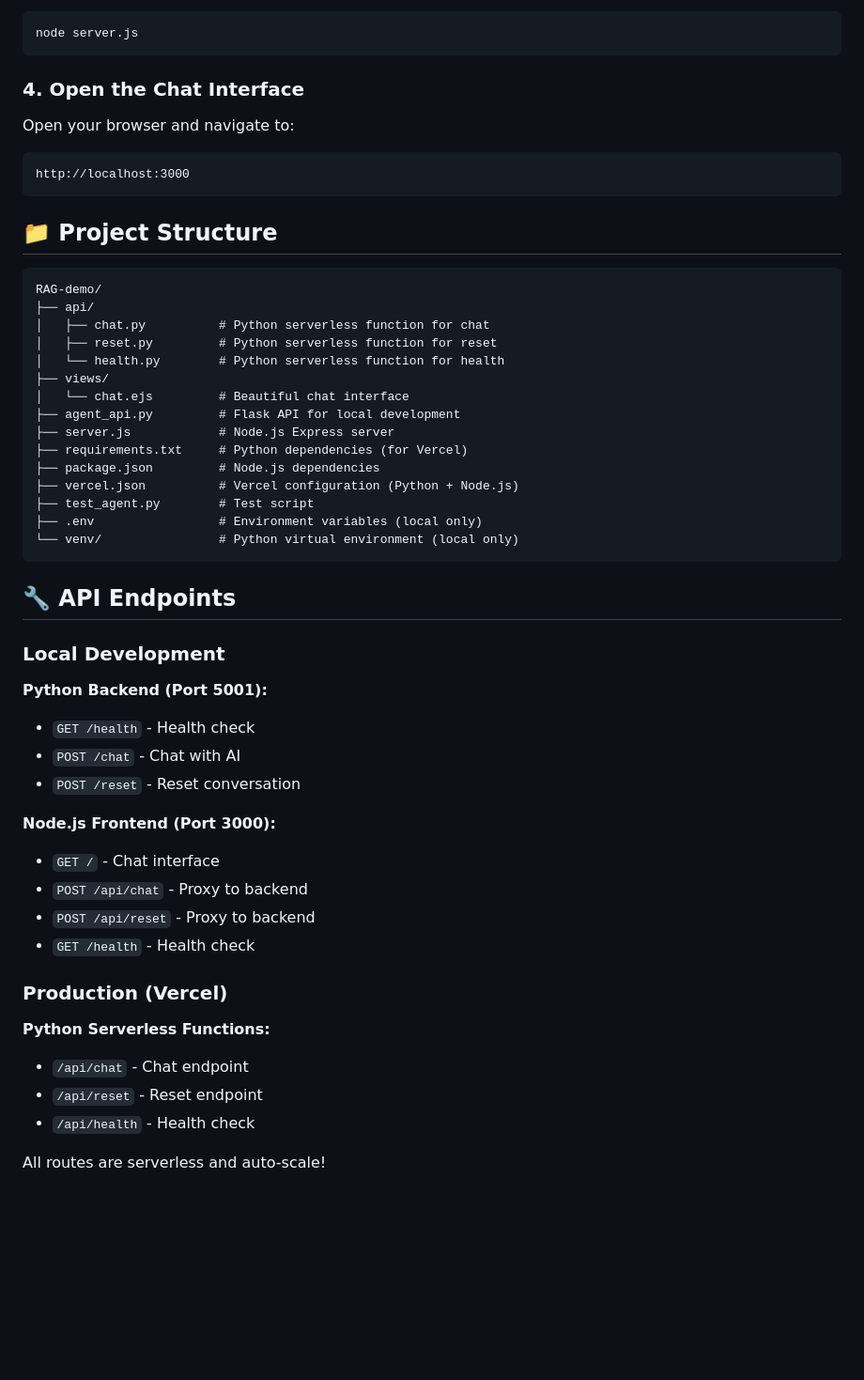
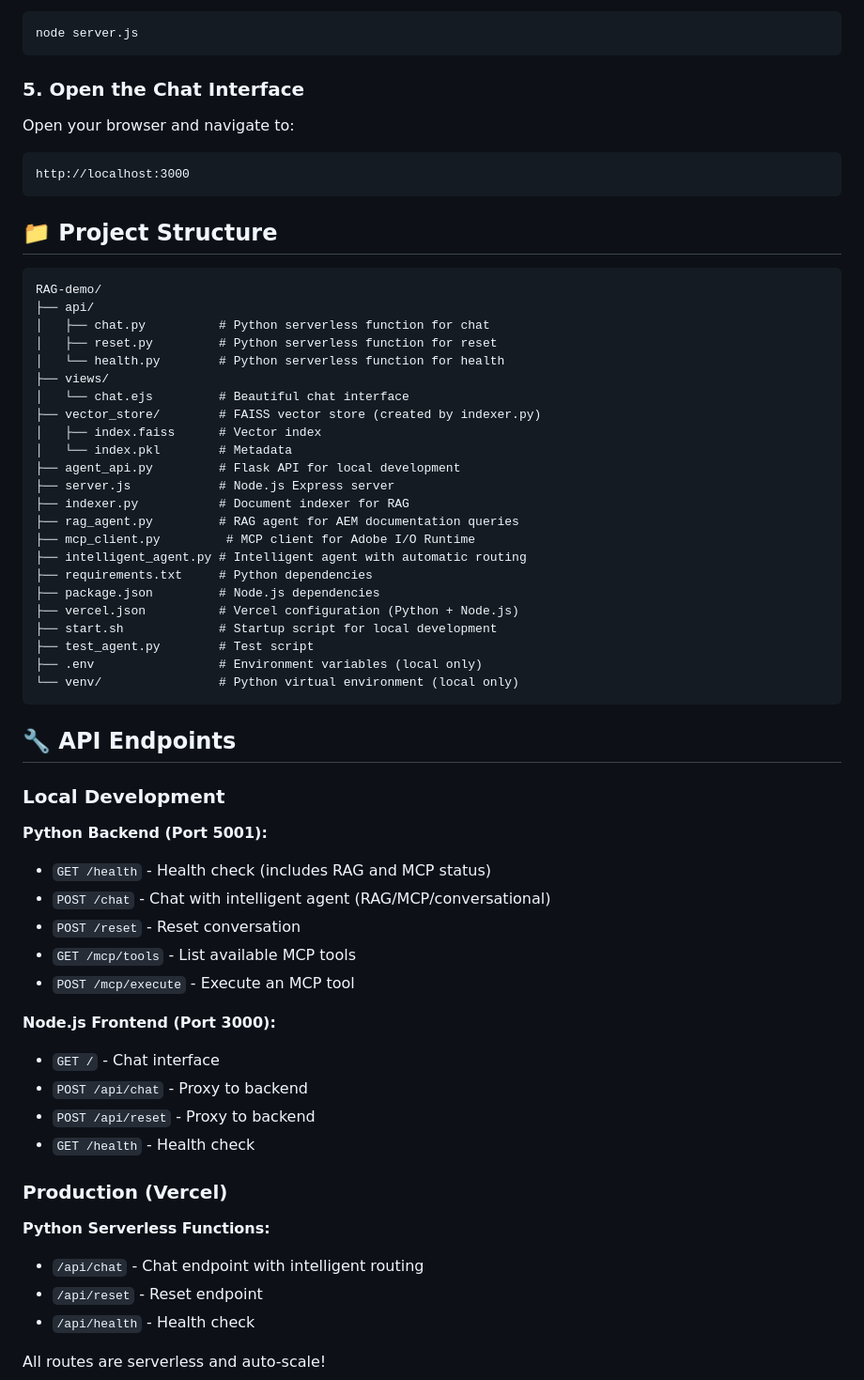
Before and after one commit to ynakagawa/rag-demo, a Markdown page: README.md, the part around one of its changes. Shown at 94% size. GitHub-like rendering; blank space fills up the shorter version.

````diff
--- a/README.md
+++ b/README.md
@@ -63,7 +85,7 @@ Terminal 2 - Node.js Frontend:
 node server.js
 ```
 
-### 4. Open the Chat Interface
+### 5. Open the Chat Interface
 
 Open your browser and navigate to:
 ```
@@ -80,11 +102,19 @@ RAG-demo/
 │   └── health.py        # Python serverless function for health
 ├── views/
 │   └── chat.ejs         # Beautiful chat interface
+├── vector_store/        # FAISS vector store (created by indexer.py)
+│   ├── index.faiss      # Vector index
+│   └── index.pkl        # Metadata
 ├── agent_api.py         # Flask API for local development
 ├── server.js            # Node.js Express server
-├── requirements.txt     # Python dependencies (for Vercel)
+├── indexer.py           # Document indexer for RAG
+├── rag_agent.py         # RAG agent for AEM documentation queries
+├── mcp_client.py         # MCP client for Adobe I/O Runtime
+├── intelligent_agent.py # Intelligent agent with automatic routing
+├── requirements.txt     # Python dependencies
 ├── package.json         # Node.js dependencies
 ├── vercel.json          # Vercel configuration (Python + Node.js)
+├── start.sh             # Startup script for local development
 ├── test_agent.py        # Test script
 ├── .env                 # Environment variables (local only)
 └── venv/                # Python virtual environment (local only)
@@ -95,9 +125,11 @@ RAG-demo/
 ### Local Development
 
 **Python Backend (Port 5001):**
-- `GET /health` - Health check
-- `POST /chat` - Chat with AI
+- `GET /health` - Health check (includes RAG and MCP status)
+- `POST /chat` - Chat with intelligent agent (RAG/MCP/conversational)
 - `POST /reset` - Reset conversation
+- `GET /mcp/tools` - List available MCP tools
+- `POST /mcp/execute` - Execute an MCP tool
 
 **Node.js Frontend (Port 3000):**
 - `GET /` - Chat interface
@@ -108,7 +140,7 @@ RAG-demo/
 ### Production (Vercel)
 
 **Python Serverless Functions:**
-- `/api/chat` - Chat endpoint
+- `/api/chat` - Chat endpoint with intelligent routing
 - `/api/reset` - Reset endpoint
 - `/api/health` - Health check
 
````
Also changed, not shown: other parts of README.md (+103 -12 lines).
